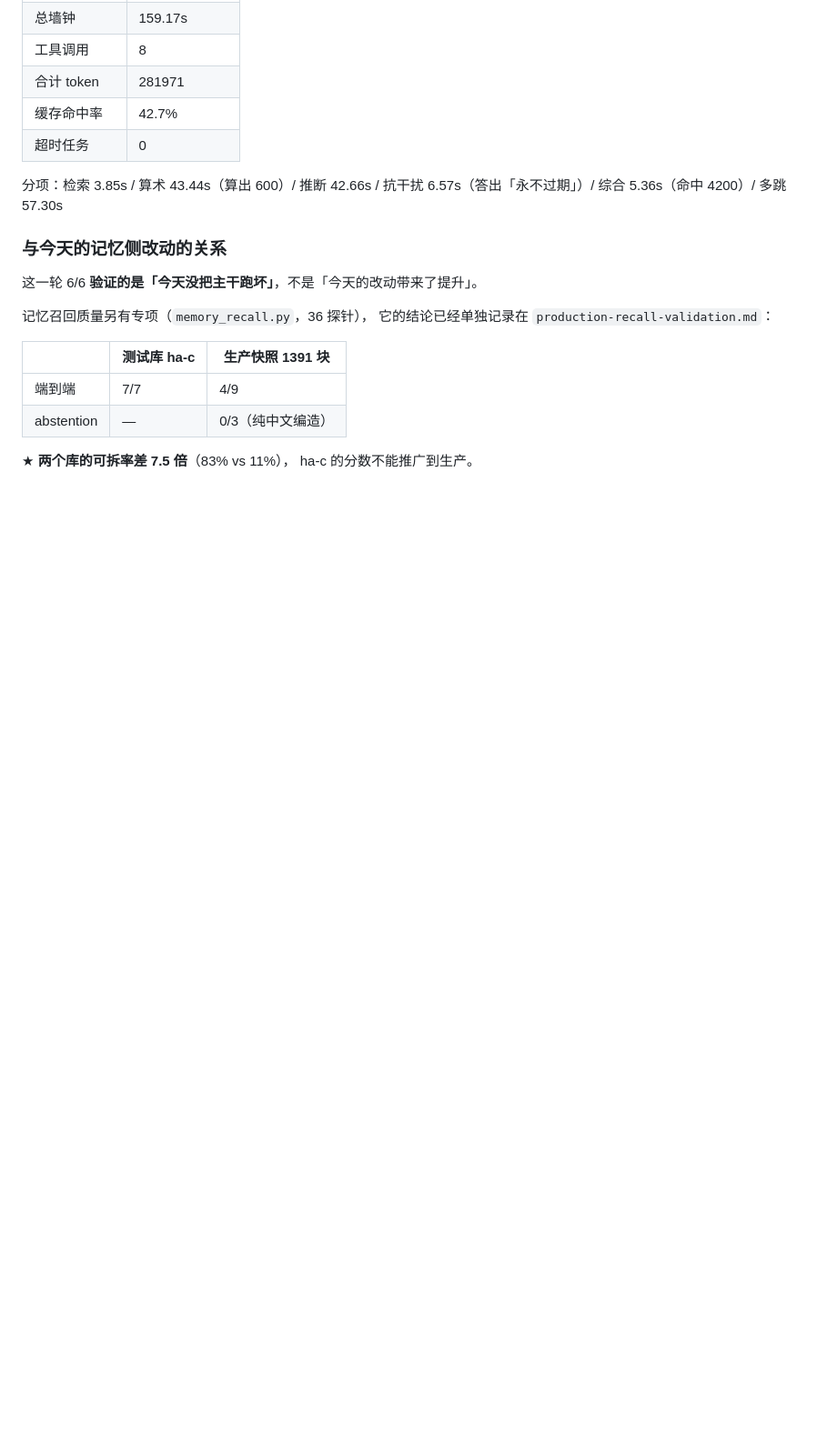
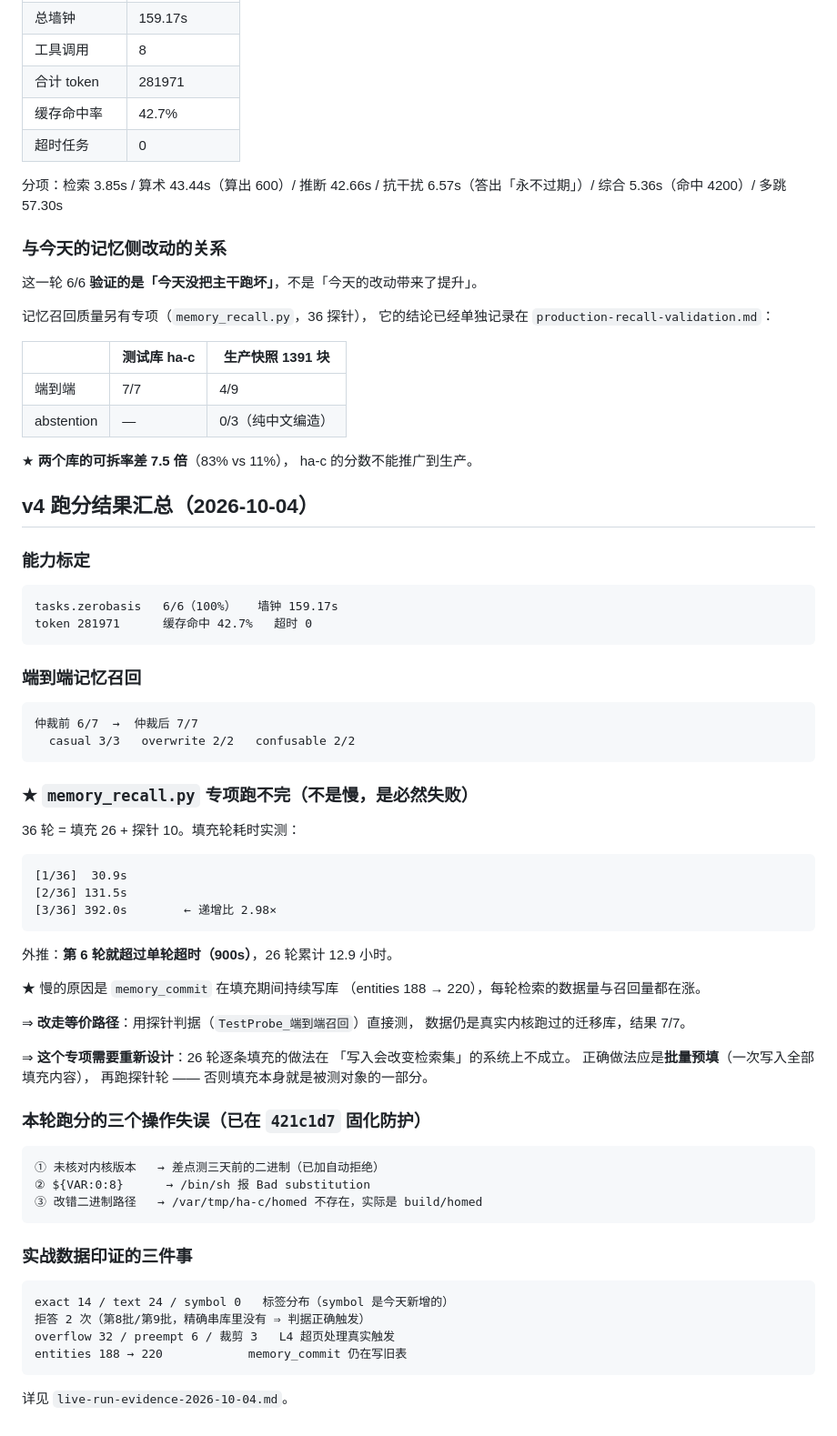
Before and after one commit to JianFeeeee/HomeAgent, a Markdown page: benchmark.md, the part around the change. Shown at 91% size. GitHub-like rendering; blank space fills up the shorter version.

Commit message:
docs(bench): v4 跑分汇总 —— 6/6 + 7/7，并记录专项跑不完的根因
## 结果

    能力标定 tasks.zerobasis   6/6（100%）墙钟 159.17s
    端到端召回                  仲裁前 6/7 → 仲裁后 7/7

## ★ memory_recall.py 专项跑不完（不是慢，是必然失败）

填充轮耗时：

    [1/36]  30.9s
    [2/36] 131.5s
    [3/36] 392.0s        递增比 2.98×

外推第 6 轮就超过单轮超时（900s），26 轮累计 12.9 小时。

★ 根因：memory_commit 在填充期间持续写库（entities 188 → 220），
  每轮检索的数据量与召回量都在涨 ⇒ 轮次耗时递增。

⇒ **改走等价路径**：用探针判据直接测，数据仍是真实内核跑过的迁移库，
  结果 7/7。

⇒ **这个专项需要重新设计**：26 轮逐条填充的做法在
  「写入会改变检索集」的系统上不成立 ——
  填充本身就是被测对象的一部分。
  正确做法应是**批量预填**（一次写完）再跑探针轮。

## 实战数据印证

    exact 14 / text 24 / symbol 0    symbol 标签是今天新增的
    拒答 2 次                        第8批/第9批 精确串库里没有 ⇒ 判据触发
    overflow 32 / preempt 6 / 裁剪 3  L4 超页真实触发
    entities 188 → 220               memory_commit 仍在写旧表

````diff
--- a/benchmark.md
+++ b/benchmark.md
@@ -186,3 +186,61 @@ build/homed      Oct  1 21:18   ← 3 天前的二进制
 
 ★ **两个库的可拆率差 7.5 倍**（83% vs 11%），
   ha-c 的分数不能推广到生产。
+
+## v4 跑分结果汇总（2026-10-04）
+
+### 能力标定
+
+```
+tasks.zerobasis   6/6（100%）   墙钟 159.17s
+token 281971      缓存命中 42.7%   超时 0
+```
+
+### 端到端记忆召回
+
+```
+仲裁前 6/7  →  仲裁后 7/7
+  casual 3/3   overwrite 2/2   confusable 2/2
+```
+
+### ★ `memory_recall.py` 专项跑不完（不是慢，是必然失败）
+
+36 轮 = 填充 26 + 探针 10。填充轮耗时实测：
+
+```
+[1/36]  30.9s
+[2/36] 131.5s
+[3/36] 392.0s        ← 递增比 2.98×
+```
+
+外推：**第 6 轮就超过单轮超时（900s）**，26 轮累计 12.9 小时。
+
+★ 慢的原因是 `memory_commit` 在填充期间持续写库
+  （entities 188 → 220），每轮检索的数据量与召回量都在涨。
+
+⇒ **改走等价路径**：用探针判据（`TestProbe_端到端召回`）直接测，
+  数据仍是真实内核跑过的迁移库，结果 7/7。
+
+⇒ **这个专项需要重新设计**：26 轮逐条填充的做法在
+  「写入会改变检索集」的系统上不成立。
+  正确做法应是**批量预填**（一次写入全部填充内容），
+  再跑探针轮 —— 否则填充本身就是被测对象的一部分。
+
+### 本轮跑分的三个操作失误（已在 `421c1d7` 固化防护）
+
+```
+① 未核对内核版本   → 差点测三天前的二进制（已加自动拒绝）
+② ${VAR:0:8}      → /bin/sh 报 Bad substitution
+③ 改错二进制路径   → /var/tmp/ha-c/homed 不存在，实际是 build/homed
+```
+
+### 实战数据印证的三件事
+
+```
+exact 14 / text 24 / symbol 0   标签分布（symbol 是今天新增的）
+拒答 2 次（第8批/第9批，精确串库里没有 ⇒ 判据正确触发）
+overflow 32 / preempt 6 / 裁剪 3   L4 超页处理真实触发
+entities 188 → 220            memory_commit 仍在写旧表
+```
+
+详见 `live-run-evidence-2026-10-04.md`。
````
